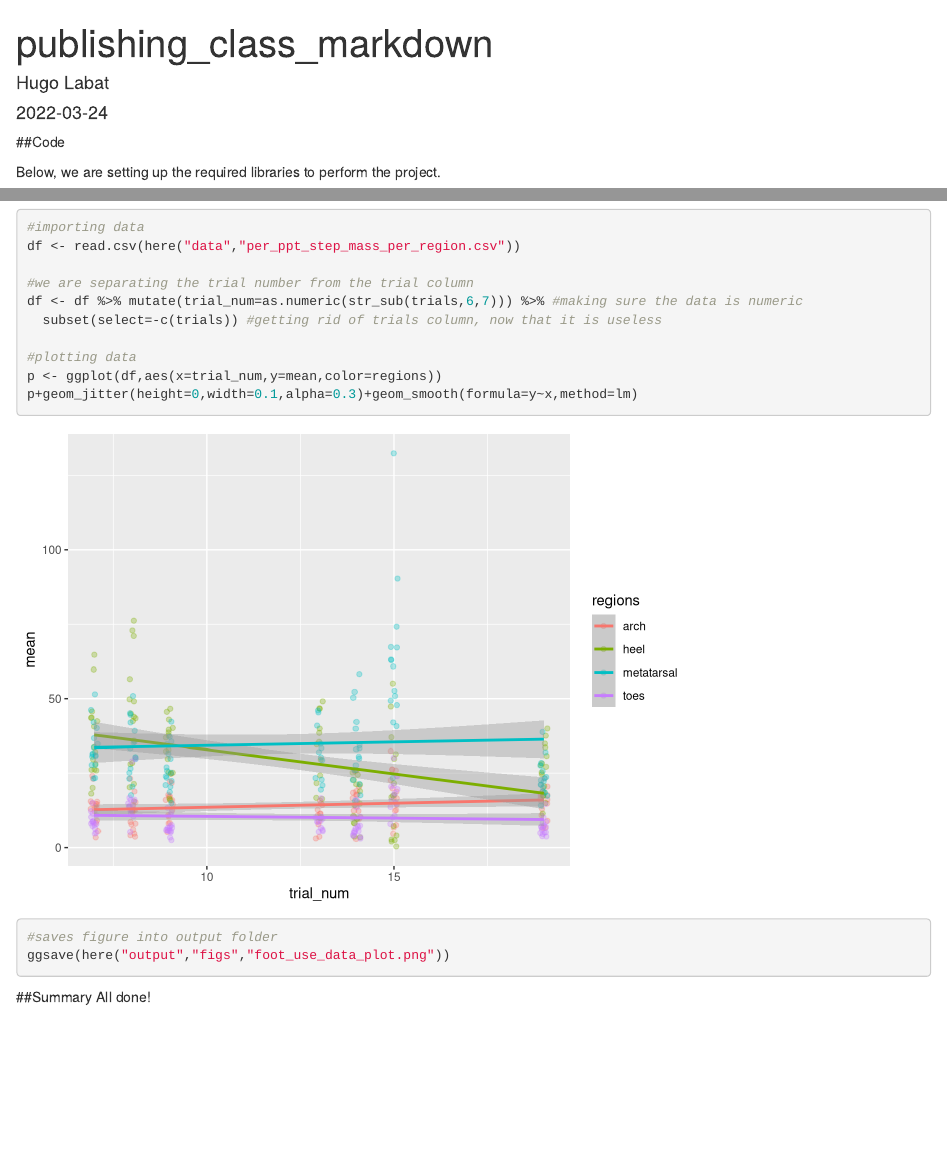
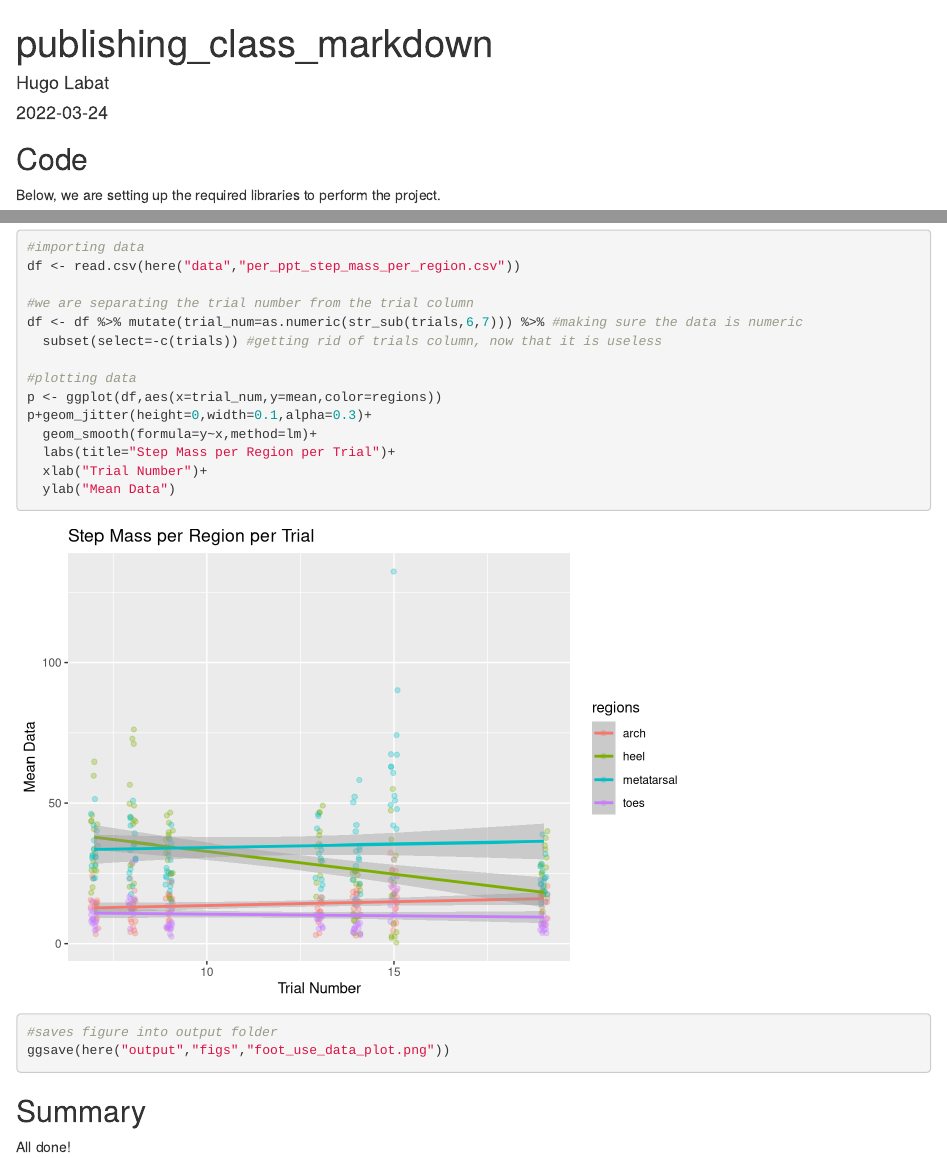
Before and after one commit to hvlabat/Publishing_Class, an R Markdown document (code/publishing_class_markdown.Rmd): the page in a window 1100 px wide, from its top, and a second part further down, joined at a grey line. Rendered offline with R 4.5, knitr and Pandoc, with nearby package versions; code that draws random numbers runs with fixed seeds of ours.

Commit message:
Removed redundant code and adjusted markdown to provide nice graph.

````diff
--- a/output/publishing_class_markdown.Rmd
+++ b/code/publishing_class_markdown.Rmd
@@ -26,11 +26,15 @@ df <- df %>% mutate(trial_num=as.numeric(str_sub(trials,6,7))) %>% #making sure
 
 #plotting data
 p <- ggplot(df,aes(x=trial_num,y=mean,color=regions))
-p+geom_jitter(height=0,width=0.1,alpha=0.3)+geom_smooth(formula=y~x,method=lm)
+p+geom_jitter(height=0,width=0.1,alpha=0.3)+
+  geom_smooth(formula=y~x,method=lm)+
+  labs(title="Step Mass per Region per Trial")+
+  xlab("Trial Number")+
+  ylab("Mean Data")
 
 #saves figure into output folder
 ggsave(here("output","figs","foot_use_data_plot.png"))
 ```
 
-##Summary
+## Summary
 All done!
````
Also changed, not shown: code/publishing_class_code.R (deleted, +0 -6 lines), output/figs/foot_use_data_plot.png, code/publishing_class_markdown.Rmd (4 more changed lines).
